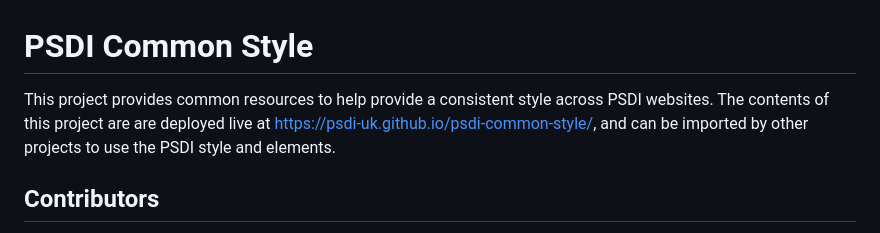
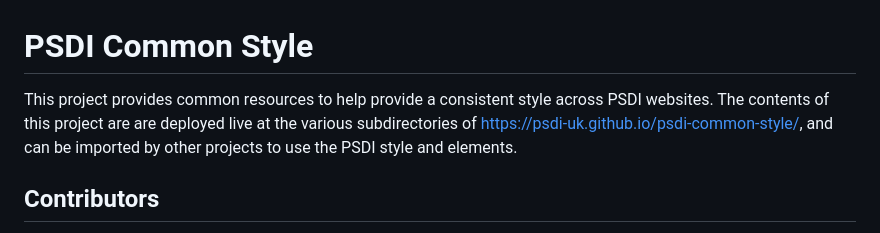
Before and after one commit to PSDI-UK/psdi-common-style, a Markdown page: README.md, the part around the change. Rendered like a GitHub page.

Commit message:
Clarify deployed in subdirs

```diff
--- a/README.md
+++ b/README.md
@@ -1,6 +1,6 @@
 # PSDI Common Style
 
-This project provides common resources to help provide a consistent style across PSDI websites. The contents of this project are are deployed live at https://psdi-uk.github.io/psdi-common-style/, and can be imported by other projects to use the PSDI style and elements.
+This project provides common resources to help provide a consistent style across PSDI websites. The contents of this project are are deployed live at the various subdirectories of https://psdi-uk.github.io/psdi-common-style/, and can be imported by other projects to use the PSDI style and elements.
 
 ## Contributors
 
```
